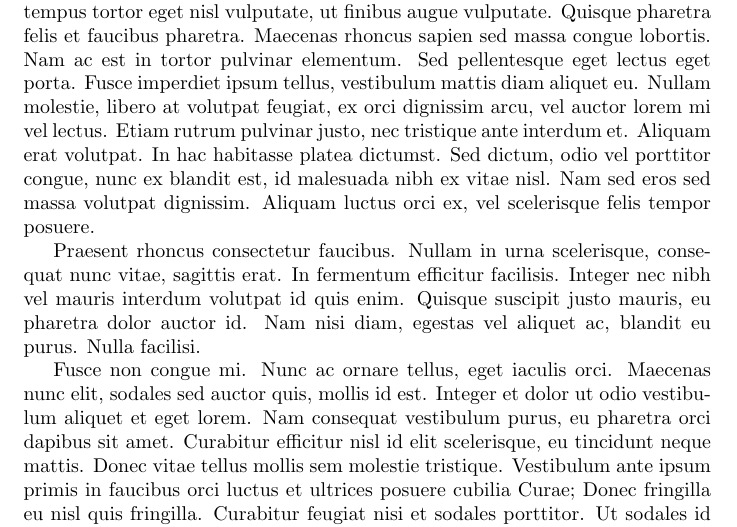
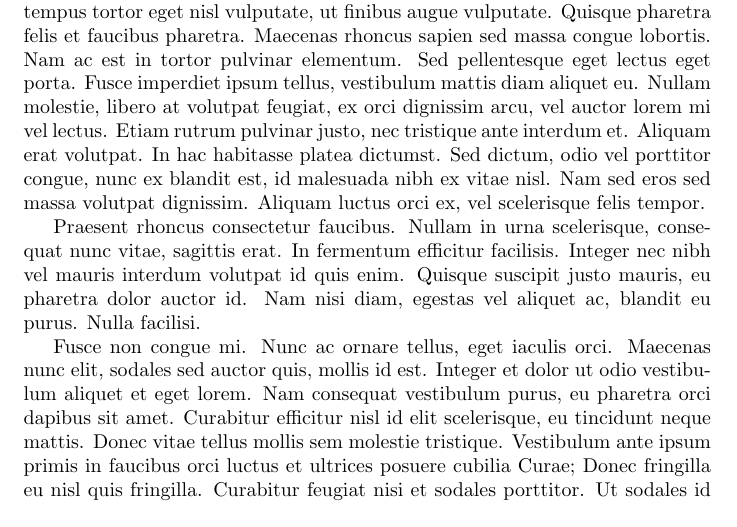
Before and after one commit to marceloalcocer/overleafv2, a LaTeX document (supplementary/supplementary.tex): part of the page, cut so that both start at the same text. Compiled offline with pdfLaTeX.

Commit message:
Updates from ShareLaTeX

```diff
--- a/supplementary/supplementary.tex
+++ b/supplementary/supplementary.tex
@@ -4,7 +4,9 @@
 
 \maketitle
 
-Sed vitae mattis ligula, sed ultricies elit. Proin id nisi magna. Quisque tempus tortor eget nisl vulputate, ut finibus augue vulputate. Quisque pharetra felis et faucibus pharetra. Maecenas rhoncus sapien sed massa congue lobortis. Nam ac est in tortor pulvinar elementum. Sed pellentesque eget lectus eget porta. Fusce imperdiet ipsum tellus, vestibulum mattis diam aliquet eu. Nullam molestie, libero at volutpat feugiat, ex orci dignissim arcu, vel auctor lorem mi vel lectus. Etiam rutrum pulvinar justo, nec tristique ante interdum et. Aliquam erat volutpat. In hac habitasse platea dictumst. Sed dictum, odio vel porttitor congue, nunc ex blandit est, id malesuada nibh ex vitae nisl. Nam sed eros sed massa volutpat dignissim. Aliquam luctus orci ex, vel scelerisque felis tempor posuere.
+Sed vitae mattis ligula, sed ultricies elit. Proin id nisi magna. Quisque tempus tortor eget nisl vulputate, ut finibus augue vulputate. Quisque pharetra felis et faucibus pharetra. Maecenas rhoncus sapien sed massa congue lobortis. Nam ac est in tortor pulvinar elementum. Sed pellentesque eget lectus eget porta. Fusce imperdiet ipsum tellus, vestibulum mattis diam aliquet eu. Nullam molestie, libero at volutpat feugiat, ex orci dignissim arcu, vel auctor lorem mi vel lectus. Etiam rutrum pulvinar justo, nec tristique ante interdum et. Aliquam erat volutpat. In hac habitasse platea dictumst. Sed dictum, odio vel porttitor congue, nunc ex blandit est, id malesuada nibh ex vitae nisl. Nam sed eros sed massa volutpat dignissim. Aliquam luctus orci ex, vel scelerisque felis tempor.
+
+% Dumb comment
 
 Praesent rhoncus consectetur faucibus. Nullam in urna scelerisque, consequat nunc vitae, sagittis erat. In fermentum efficitur facilisis. Integer nec nibh vel mauris interdum volutpat id quis enim. Quisque suscipit justo mauris, eu pharetra dolor auctor id. Nam nisi diam, egestas vel aliquet ac, blandit eu purus. Nulla facilisi.
 
```
Also changed, not shown: manuscript/manuscript.tex (+0 -6 lines).
